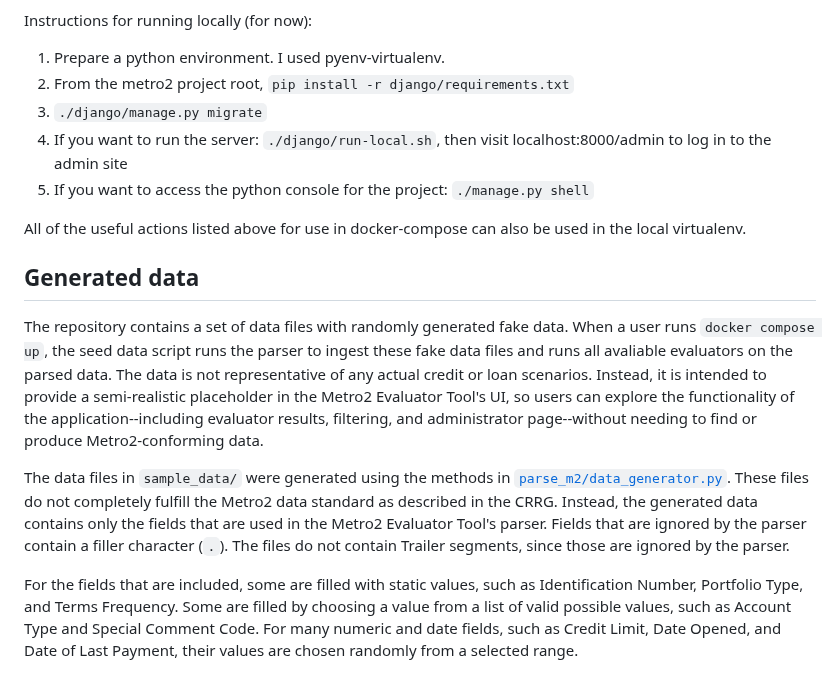
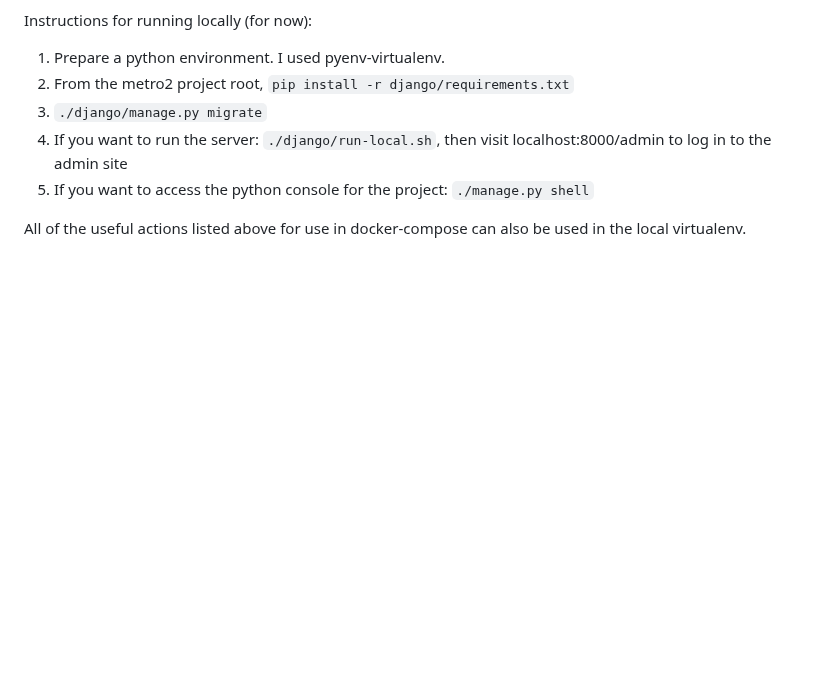
Before and after one commit to cfpb/Metro2, a Markdown page: django/README.md, the part around the change. Rendered like a GitHub page; blank space fills up the shorter version.

Commit message:
Move 'generated data' docs to wiki

```diff
--- a/django/README.md
+++ b/django/README.md
@@ -78,21 +78,3 @@ Instructions for running locally (for now):
 5. If you want to access the python console for the project: `./manage.py shell`
 
 All of the useful actions listed above for use in docker-compose can also be used in the local virtualenv.
-
-## Generated data
-
-The repository contains a set of data files with randomly generated fake data.
-When a user runs `docker compose up`, the seed data script runs the parser to ingest these fake data files and runs all avaliable evaluators on the parsed data.
-The data is not representative of any actual credit or loan scenarios.
-Instead, it is intended to provide a semi-realistic placeholder in the Metro2 Evaluator Tool's UI,
-so users can explore the functionality of the application--including evaluator results, filtering, and administrator page--without needing to find or produce Metro2-conforming data.
-
-The data files in `sample_data/` were generated using the methods in [`parse_m2/data_generator.py`](parse_m2/data_generator.py).
-These files do not completely fulfill the Metro2 data standard as described in the CRRG.
-Instead, the generated data contains only the fields that are used in the Metro2 Evaluator Tool's parser.
-Fields that are ignored by the parser contain a filler character (`.`).
-The files do not contain Trailer segments, since those are ignored by the parser.
-
-For the fields that are included, some are filled with static values, such as Identification Number, Portfolio Type, and Terms Frequency.
-Some are filled by choosing a value from a list of valid possible values, such as Account Type and Special Comment Code.
-For many numeric and date fields, such as Credit Limit, Date Opened, and Date of Last Payment, their values are chosen randomly from a selected range.
```
